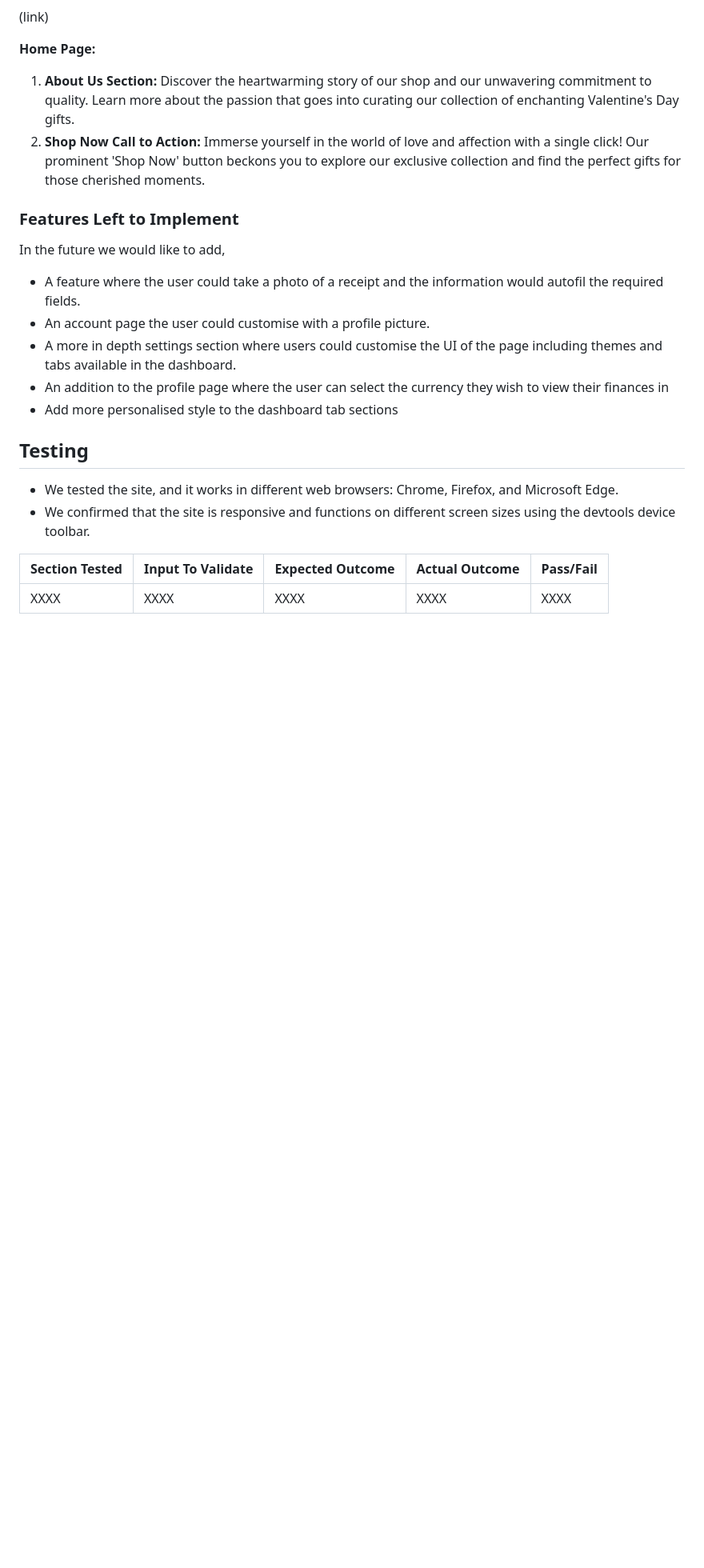
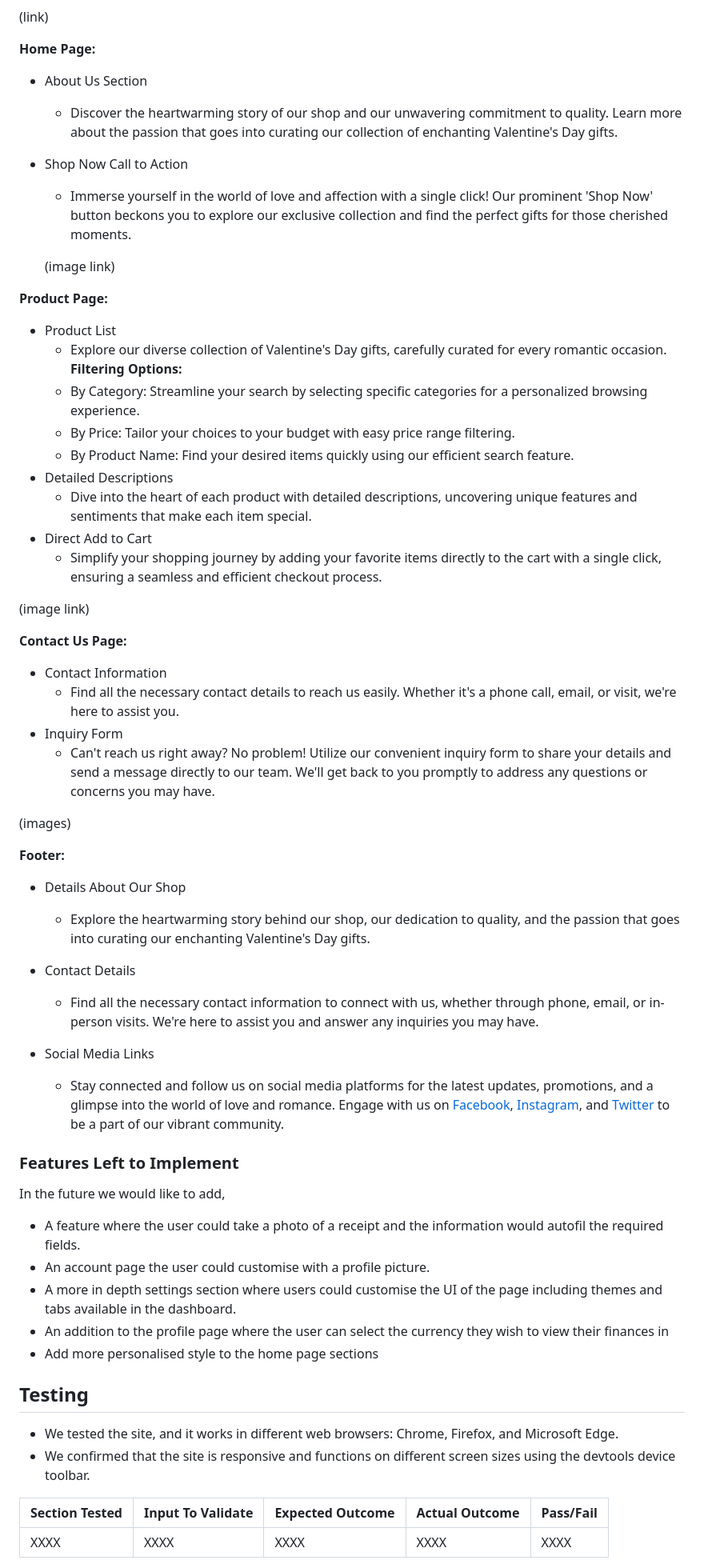
Before and after one commit to JesseRoss001/loveshop, a Markdown page: README.md, the part around the change printed below. Shown: that part at 80% size. Rendered like a GitHub page; blank space fills up the shorter version.

Commit message:
Added information about existing feture and delpoyment to readme

```diff
--- a/README.md
+++ b/README.md
@@ -233,8 +233,48 @@ Heroku used for hosting the deployed back-end site.
 
 **Home Page:**
 
-1. **About Us Section:** Discover the heartwarming story of our shop and our unwavering commitment to quality. Learn more about the passion that goes into curating our collection of enchanting Valentine's Day gifts.
-2. **Shop Now Call to Action:** Immerse yourself in the world of love and affection with a single click! Our prominent 'Shop Now' button beckons you to explore our exclusive collection and find the perfect gifts for those cherished moments.
+- About Us Section
+  - Discover the heartwarming story of our shop and our unwavering commitment to quality. Learn more about the passion that goes into curating our collection of enchanting Valentine's Day gifts.
+- Shop Now Call to Action
+  - Immerse yourself in the world of love and affection with a single click! Our prominent 'Shop Now' button beckons you to explore our exclusive collection and find the perfect gifts for those cherished moments.
+
+  (image link)
+
+**Product Page:**
+
+- Product List
+  - Explore our diverse collection of Valentine's Day gifts, carefully curated for every romantic occasion.
+  **Filtering Options:**
+   - By Category: Streamline your search by selecting specific categories for a personalized browsing experience.
+   - By Price: Tailor your choices to your budget with easy price range filtering.
+   - By Product Name: Find your desired items quickly using our efficient search feature.
+- Detailed Descriptions
+  - Dive into the heart of each product with detailed descriptions, uncovering unique features and sentiments that make each item special.
+- Direct Add to Cart
+  - Simplify your shopping journey by adding your favorite items directly to the cart with a single click, ensuring a seamless and efficient checkout process.
+
+
+(image link)
+
+**Contact Us Page:**
+
+- Contact Information
+  - Find all the necessary contact details to reach us easily. Whether it's a phone call, email, or visit, we're here to assist you.
+- Inquiry Form
+  - Can't reach us right away? No problem! Utilize our convenient inquiry form to share your details and send a message directly to our team. We'll get back to you promptly to address any questions or concerns you may have.
+
+(images)
+
+**Footer:**
+
+- Details About Our Shop
+   - Explore the heartwarming story behind our shop, our dedication to quality, and the passion that goes into curating our enchanting Valentine's Day gifts.
+
+- Contact Details
+   - Find all the necessary contact information to connect with us, whether through phone, email, or in-person visits. We're here to assist you and answer any inquiries you may have.
+
+- Social Media Links
+   - Stay connected and follow us on social media platforms for the latest updates, promotions, and a glimpse into the world of love and romance. Engage with us on [Facebook](#), [Instagram](#), and [Twitter](#) to be a part of our vibrant community.
 
 ### Features Left to Implement
 
@@ -244,7 +284,7 @@ In the future we would like to add,
 * An account page the user could customise with a profile picture.
 * A more in depth settings section where users could customise the UI of the page including themes and tabs available in the dashboard.
 * An addition to the profile page where the user can select the currency they wish to view their finances in
-* Add more personalised style to the dashboard tab sections
+* Add more personalised style to the home page sections
 
 ## Testing
 
```
Also changed, not shown: other parts of README.md (+82 -18 lines).
